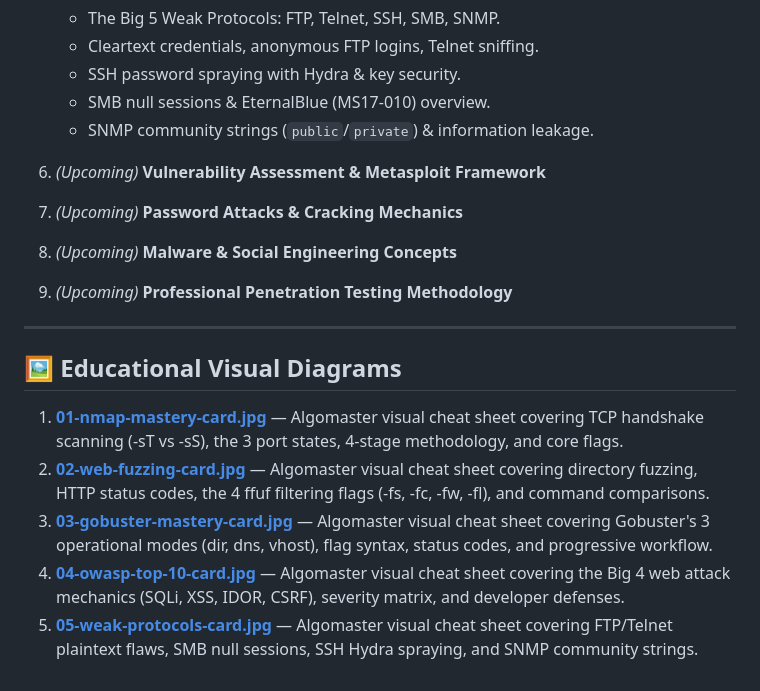
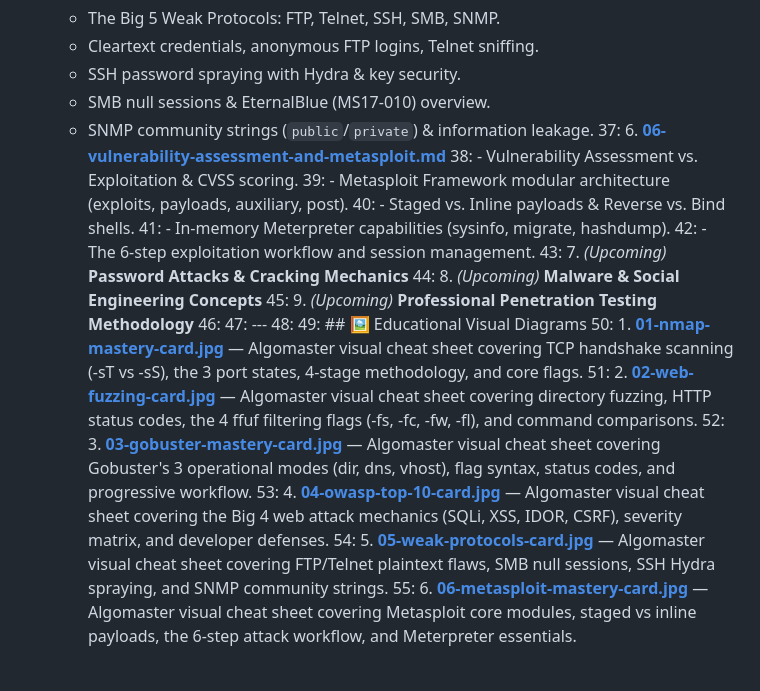
Before and after one commit to saiefadnan/security-roadmap, a Markdown page: phase-04-practical-ethical-hacking/README.md, the part around the change. Rendered like a GitHub page.

Commit message:
Complete Step 06: Vulnerability Assessment & Metasploit Framework with visual card

```diff
--- a/phase-04-practical-ethical-hacking/README.md
+++ b/phase-04-practical-ethical-hacking/README.md
@@ -34,16 +34,22 @@
    - SSH password spraying with Hydra & key security.
    - SMB null sessions & EternalBlue (MS17-010) overview.
    - SNMP community strings (`public`/`private`) & information leakage.
-6. *(Upcoming)* **Vulnerability Assessment & Metasploit Framework**
-7. *(Upcoming)* **Password Attacks & Cracking Mechanics**
-8. *(Upcoming)* **Malware & Social Engineering Concepts**
-9. *(Upcoming)* **Professional Penetration Testing Methodology**
-
----
-
-## 🖼️ Educational Visual Diagrams
-1. **[01-nmap-mastery-card.jpg](images/01-nmap-mastery-card.jpg)** — Algomaster visual cheat sheet covering TCP handshake scanning (-sT vs -sS), the 3 port states, 4-stage methodology, and core flags.
-2. **[02-web-fuzzing-card.jpg](images/02-web-fuzzing-card.jpg)** — Algomaster visual cheat sheet covering directory fuzzing, HTTP status codes, the 4 ffuf filtering flags (-fs, -fc, -fw, -fl), and command comparisons.
-3. **[03-gobuster-mastery-card.jpg](images/03-gobuster-mastery-card.jpg)** — Algomaster visual cheat sheet covering Gobuster's 3 operational modes (dir, dns, vhost), flag syntax, status codes, and progressive workflow.
-4. **[04-owasp-top-10-card.jpg](images/04-owasp-top-10-card.jpg)** — Algomaster visual cheat sheet covering the Big 4 web attack mechanics (SQLi, XSS, IDOR, CSRF), severity matrix, and developer defenses.
-5. **[05-weak-protocols-card.jpg](images/05-weak-protocols-card.jpg)** — Algomaster visual cheat sheet covering FTP/Telnet plaintext flaws, SMB null sessions, SSH Hydra spraying, and SNMP community strings.
+37: 6. **[06-vulnerability-assessment-and-metasploit.md](06-vulnerability-assessment-and-metasploit.md)**
+38:    - Vulnerability Assessment vs. Exploitation & CVSS scoring.
+39:    - Metasploit Framework modular architecture (exploits, payloads, auxiliary, post).
+40:    - Staged vs. Inline payloads & Reverse vs. Bind shells.
+41:    - In-memory Meterpreter capabilities (sysinfo, migrate, hashdump).
+42:    - The 6-step exploitation workflow and session management.
+43: 7. *(Upcoming)* **Password Attacks & Cracking Mechanics**
+44: 8. *(Upcoming)* **Malware & Social Engineering Concepts**
+45: 9. *(Upcoming)* **Professional Penetration Testing Methodology**
+46:
+47: ---
+48:
+49: ## 🖼️ Educational Visual Diagrams
+50: 1. **[01-nmap-mastery-card.jpg](images/01-nmap-mastery-card.jpg)** — Algomaster visual cheat sheet covering TCP handshake scanning (-sT vs -sS), the 3 port states, 4-stage methodology, and core flags.
+51: 2. **[02-web-fuzzing-card.jpg](images/02-web-fuzzing-card.jpg)** — Algomaster visual cheat sheet covering directory fuzzing, HTTP status codes, the 4 ffuf filtering flags (-fs, -fc, -fw, -fl), and command comparisons.
+52: 3. **[03-gobuster-mastery-card.jpg](images/03-gobuster-mastery-card.jpg)** — Algomaster visual cheat sheet covering Gobuster's 3 operational modes (dir, dns, vhost), flag syntax, status codes, and progressive workflow.
+53: 4. **[04-owasp-top-10-card.jpg](images/04-owasp-top-10-card.jpg)** — Algomaster visual cheat sheet covering the Big 4 web attack mechanics (SQLi, XSS, IDOR, CSRF), severity matrix, and developer defenses.
+54: 5. **[05-weak-protocols-card.jpg](images/05-weak-protocols-card.jpg)** — Algomaster visual cheat sheet covering FTP/Telnet plaintext flaws, SMB null sessions, SSH Hydra spraying, and SNMP community strings.
+55: 6. **[06-metasploit-mastery-card.jpg](images/06-metasploit-mastery-card.jpg)** — Algomaster visual cheat sheet covering Metasploit core modules, staged vs inline payloads, the 6-step attack workflow, and Meterpreter essentials.
```
Also changed, not shown: phase-04-practical-ethical-hacking/06-vulnerability-assessment-and-metasploit.md (added, +192 -0 lines), readme.md (+4 -4 lines), phase-04-practical-ethical-hacking/images/06-metasploit-mastery-card.jpg (added).
